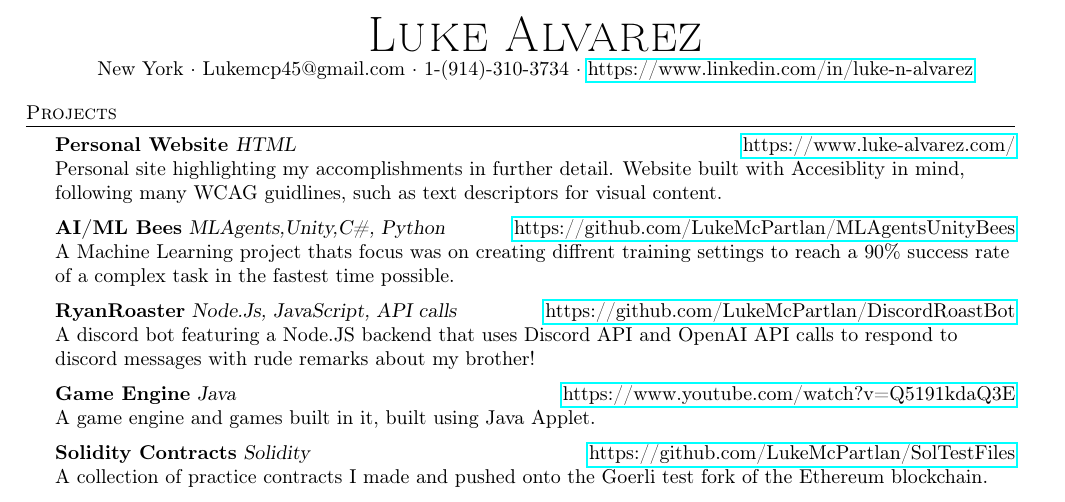
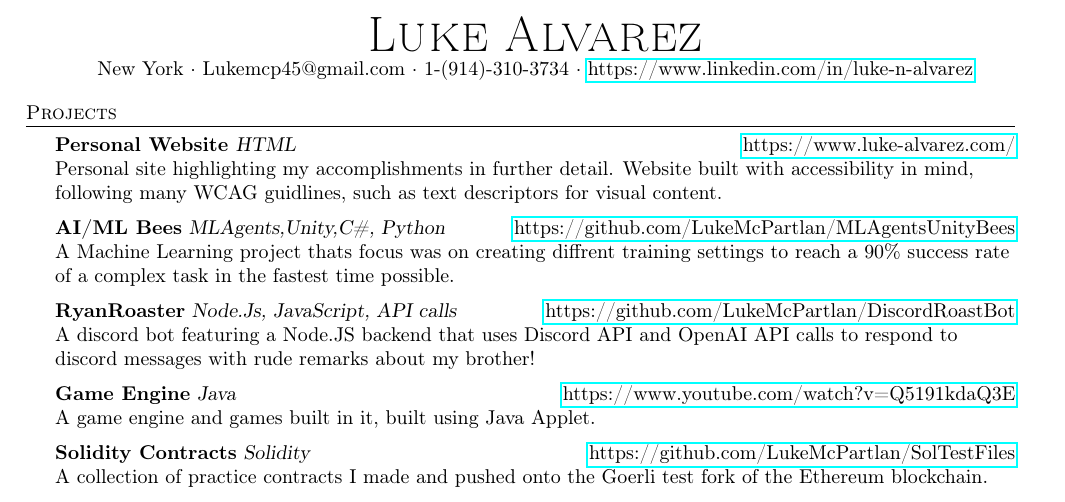
Before and after one commit to LukeMcPartlan/Resume, a LaTeX CV (resume.tex): part of page 1 of 2, cut so that both start at the same text. Compiled offline with pdfLaTeX.

Commit message:
Update resume.tex
Spellcheck

```diff
--- a/resume.tex
+++ b/resume.tex
@@ -87,7 +87,7 @@
 %==== Projects ====%
 \header{Projects}
 {\textbf{Personal Website }}{\sl  HTML} \hfill \href{https://sites.google.com/view/luke-alvarez/home}{https://www.luke-alvarez.com/}\\
-Personal site highlighting my accomplishments in further detail. Website built with Accesiblity in mind, following many WCAG guidlines, such as text descriptors for visual content.\\
+Personal site highlighting my accomplishments in further detail. Website built with accessibility in mind, following many WCAG guidlines, such as text descriptors for visual content.\\
 \vspace*{2mm}
 {\textbf{AI/ML Bees}} {\sl MLAgents,Unity,C\#, Python} \hfill
 \href{https://github.com/LukeMcPartlan/MLAgentsUnityBees}{https://github.com/LukeMcPartlan/MLAgentsUnityBees}\\
```
